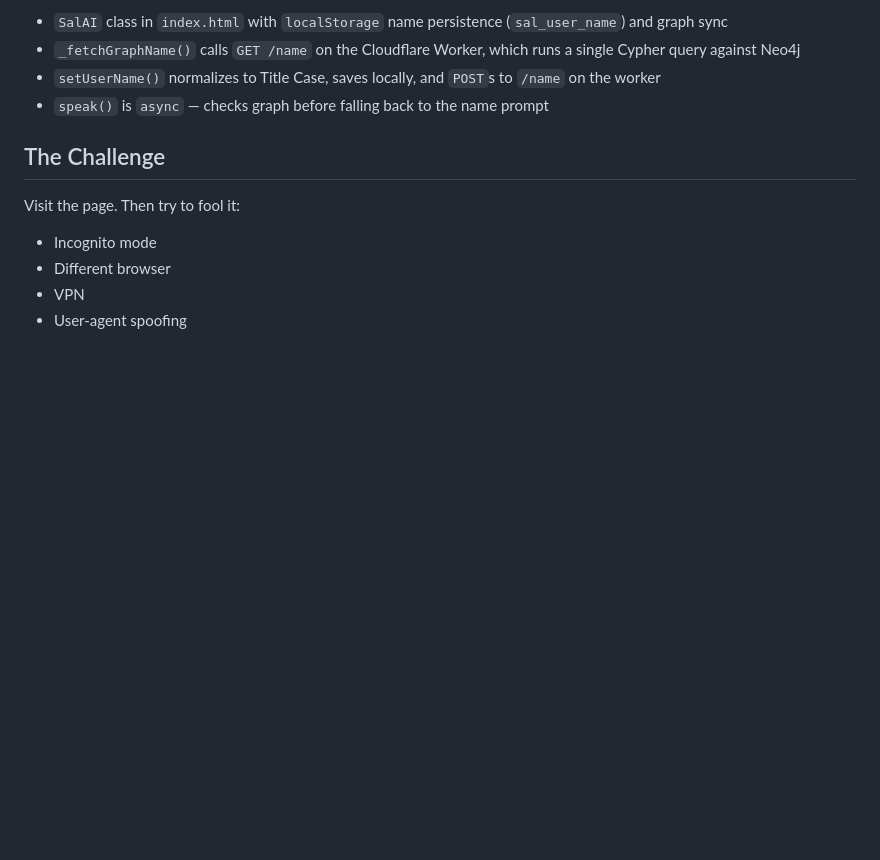
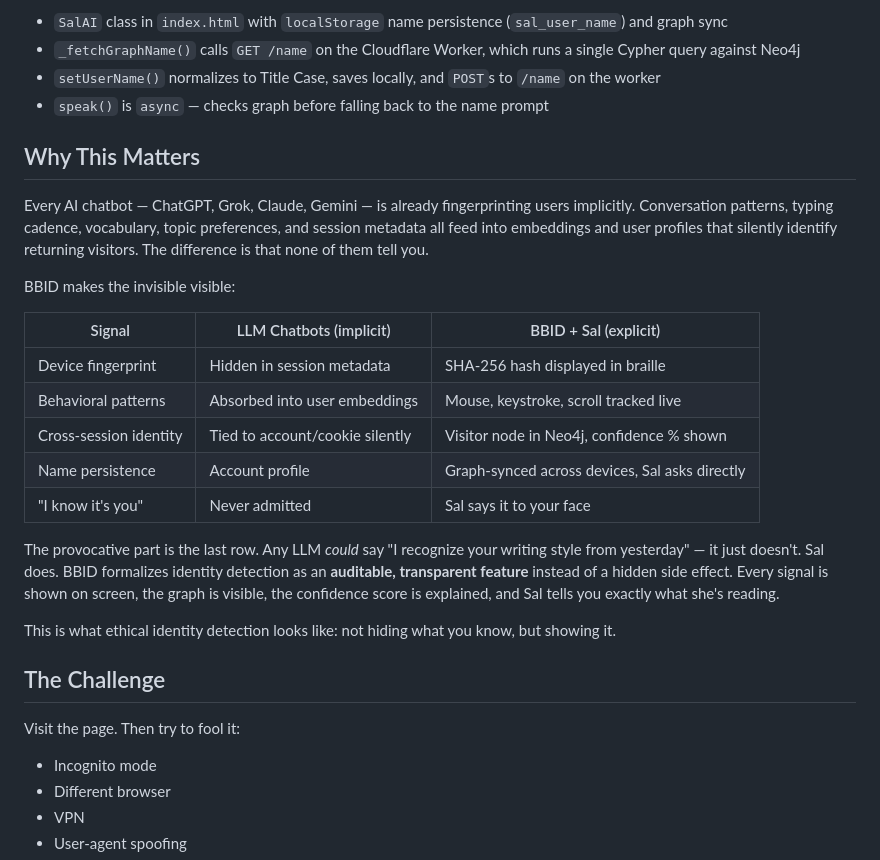
Before and after one commit to elevate-foundry/bbid-challenge, a Markdown page: README.md, the part around the change. Drawn GitHub-style; blank space fills up the shorter version.

Commit message:
docs: add 'Why This Matters' — transparent vs implicit identity detection in LLM chatbots

```diff
--- a/README.md
+++ b/README.md
@@ -32,6 +32,24 @@ Sal is a scripted AI persona embedded in the page. She speaks after every finger
 - `_fetchGraphName()` calls `GET /name` on the Cloudflare Worker, which runs a single Cypher query against Neo4j
 - `setUserName()` normalizes to Title Case, saves locally, and `POST`s to `/name` on the worker
 - `speak()` is `async` — checks graph before falling back to the name prompt
+
+## Why This Matters
+
+Every AI chatbot — ChatGPT, Grok, Claude, Gemini — is already fingerprinting users implicitly. Conversation patterns, typing cadence, vocabulary, topic preferences, and session metadata all feed into embeddings and user profiles that silently identify returning visitors. The difference is that none of them tell you.
+
+BBID makes the invisible visible:
+
+| Signal | LLM Chatbots (implicit) | BBID + Sal (explicit) |
+|--------|------------------------|-----------------------|
+| Device fingerprint | Hidden in session metadata | SHA-256 hash displayed in braille |
+| Behavioral patterns | Absorbed into user embeddings | Mouse, keystroke, scroll tracked live |
+| Cross-session identity | Tied to account/cookie silently | Visitor node in Neo4j, confidence % shown |
+| Name persistence | Account profile | Graph-synced across devices, Sal asks directly |
+| "I know it's you" | Never admitted | Sal says it to your face |
+
+The provocative part is the last row. Any LLM *could* say "I recognize your writing style from yesterday" — it just doesn't. Sal does. BBID formalizes identity detection as an **auditable, transparent feature** instead of a hidden side effect. Every signal is shown on screen, the graph is visible, the confidence score is explained, and Sal tells you exactly what she's reading.
+
+This is what ethical identity detection looks like: not hiding what you know, but showing it.
 
 ## The Challenge
 
```
